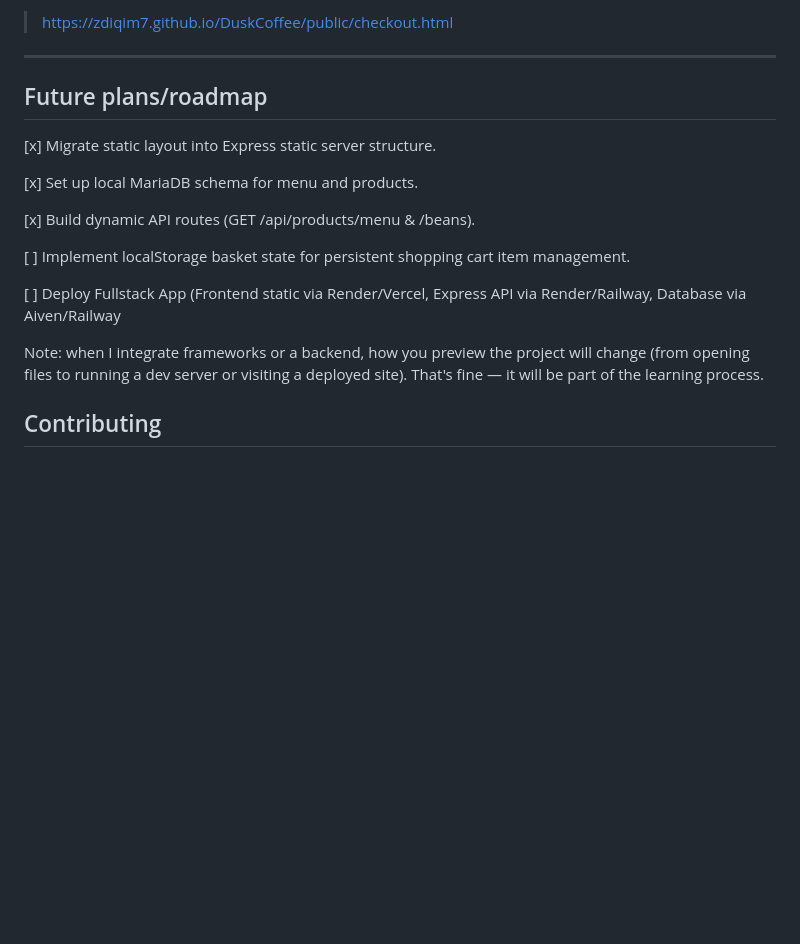
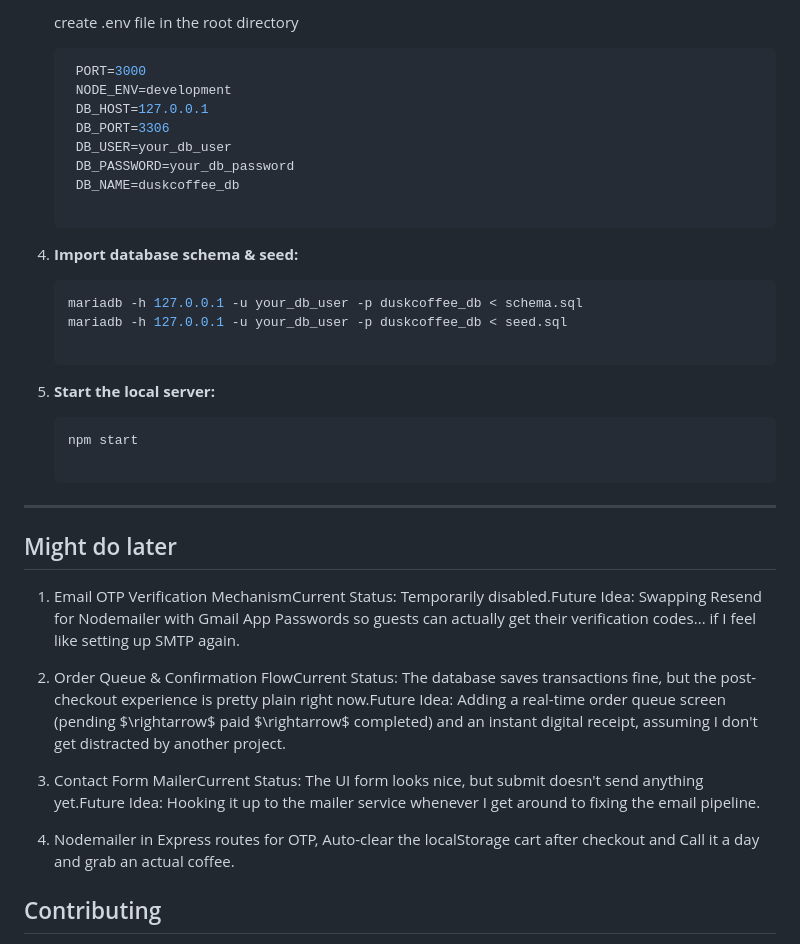
Before and after one commit to zDiqim7/DuskCoffee, a Markdown page: README.md, the part around one of its changes. Drawn GitHub-style; blank space fills up the shorter version.

````diff
--- a/README.md
+++ b/README.md
@@ -50,22 +69,33 @@ or just copy (click if it can) this url and paste to ur browser
 
-> https://zdiqim7.github.io/DuskCoffee/public/checkout.html
+   create .env file in the root directory
+   ```bash
+    PORT=3000
+    NODE_ENV=development
+    DB_HOST=127.0.0.1
+    DB_PORT=3306
+    DB_USER=your_db_user
+    DB_PASSWORD=your_db_password
+    DB_NAME=duskcoffee_db
+
+4. **Import database schema & seed:**
+    ```bash
+    mariadb -h 127.0.0.1 -u your_db_user -p duskcoffee_db < schema.sql
+    mariadb -h 127.0.0.1 -u your_db_user -p duskcoffee_db < seed.sql
+
+5. **Start the local server:**
+   ```bash
+   npm start
 
 ---
 
-## Future plans/roadmap
+## Might do later
+1. Email OTP Verification MechanismCurrent Status: Temporarily disabled.Future Idea: Swapping Resend for Nodemailer with Gmail App Passwords so guests can actually get their verification codes... if I feel like setting up SMTP again.
 
-[x] Migrate static layout into Express static server structure.
+2. Order Queue & Confirmation FlowCurrent Status: The database saves transactions fine, but the post-checkout experience is pretty plain right now.Future Idea: Adding a real-time order queue screen (pending $\rightarrow$ paid $\rightarrow$ completed) and an instant digital receipt, assuming I don't get distracted by another project.
 
-[x] Set up local MariaDB schema for menu and products.
+3. Contact Form MailerCurrent Status: The UI form looks nice, but submit doesn't send anything yet.Future Idea: Hooking it up to the mailer service whenever I get around to fixing the email pipeline.
 
-[x] Build dynamic API routes (GET /api/products/menu & /beans).
-
-
-[ ] Implement localStorage basket state for persistent shopping cart item management.
-
-[ ] Deploy Fullstack App (Frontend static via Render/Vercel, Express API via Render/Railway, Database via Aiven/Railway
-
-Note: when I integrate frameworks or a backend, how you preview the project will change (from opening files to running a dev server or visiting a deployed site). That's fine — it will be part of the learning process.
+4. Nodemailer in Express routes for OTP, Auto-clear the localStorage cart after checkout and Call it a day and grab an actual coffee.
 
 ## Contributing
 
````
Also changed, not shown: other parts of README.md (+45 -26 lines).
